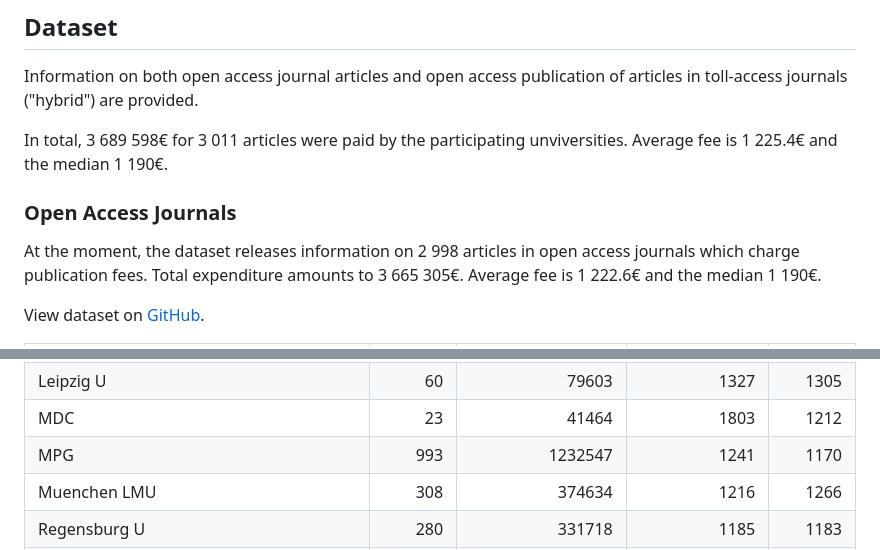
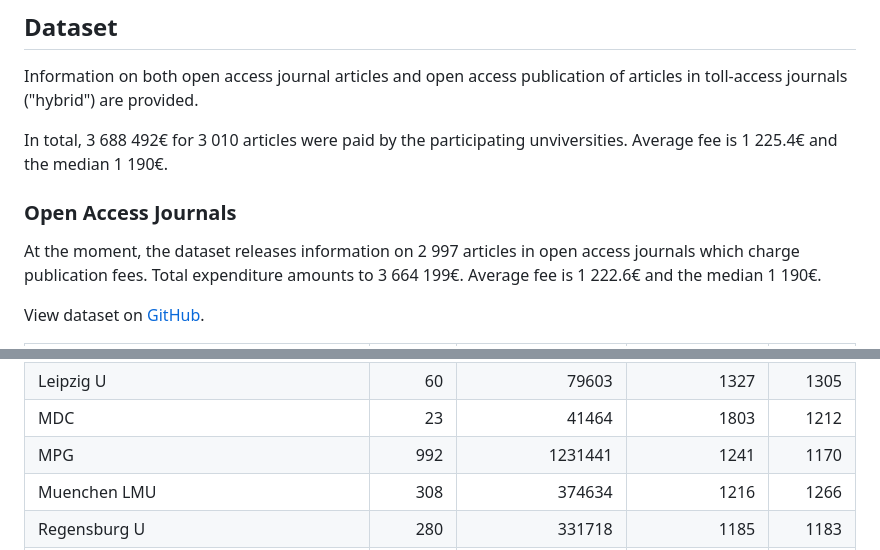
Before and after one commit to OpenAPC/openapc-de, a Markdown page: README.md, 2 parts joined by grey strips. GitHub-like rendering.

Commit message:
remove duplicates due to pubmed

```diff
--- a/README.md
+++ b/README.md
@@ -54,13 +54,13 @@ ation/library)
 
 Information on both open access journal articles and open access publication of articles in toll-access journals ("hybrid") are provided.
 
-In total,  3 689 598€ for  3 011 articles were paid by the participating unviversities. Average  fee is 1 225.4€ and the median 1 190€.
+In total,  3 688 492€ for  3 010 articles were paid by the participating unviversities. Average  fee is 1 225.4€ and the median 1 190€.
 
 ### Open Access Journals
 
 
 
-At the moment, the dataset releases information on 2 998 articles in open access journals which charge publication fees. Total expenditure amounts to  3 665 305€. Average  fee is 1 222.6€ and the median 1 190€.
+At the moment, the dataset releases information on 2 997 articles in open access journals which charge publication fees. Total expenditure amounts to  3 664 199€. Average  fee is 1 222.6€ and the median 1 190€.
 
 View dataset on [GitHub](https://github.com/OpenAPC/openapc-de/blob/master/data/apc_de.csv).
 
@@ -84,7 +84,7 @@ View dataset on [GitHub](https://github.com/OpenAPC/openapc-de/blob/master/data/
 |Konstanz U                                  |      131|            163374|          1247|   1260|
 |Leipzig U                                   |       60|             79603|          1327|   1305|
 |MDC                                         |       23|             41464|          1803|   1212|
-|MPG                                         |      993|           1232547|          1241|   1170|
+|MPG                                         |      992|           1231441|          1241|   1170|
 |Muenchen LMU                                |      308|            374634|          1216|   1266|
 |Regensburg U                                |      280|            331718|          1185|   1183|
 |TU Chemnitz                                 |       15|             17441|          1163|   1142|
```
Also changed, not shown: figure/plotAverageAPC.png, 1 other file.
